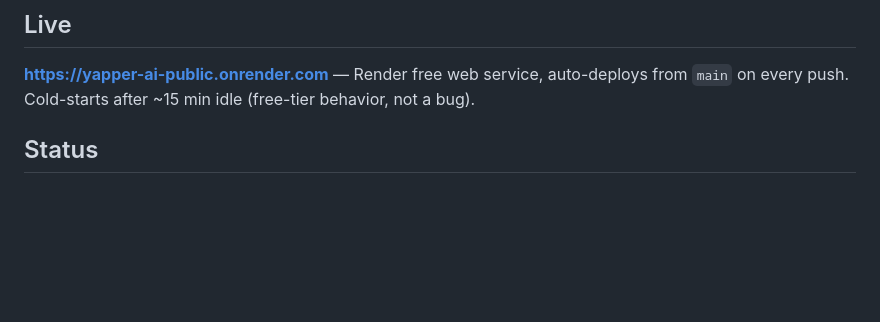
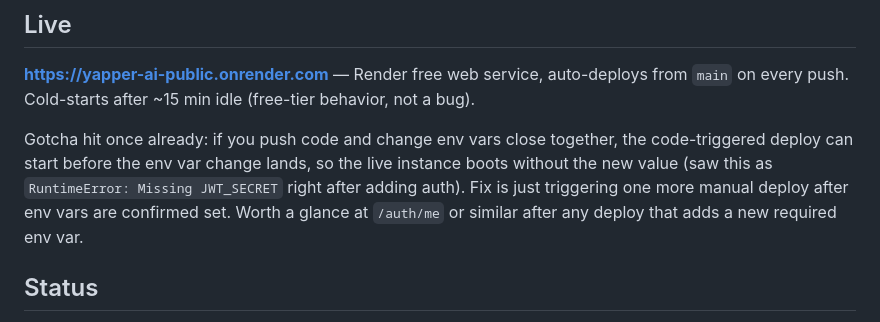
Before and after one commit to AnujWadi-Git/yapper-ai-public, a Markdown page: README.md, the part around the change. GitHub-like rendering; blank space fills up the shorter version.

Commit message:
Document env-var/deploy timing gotcha found while verifying auth in prod

```diff
--- a/README.md
+++ b/README.md
@@ -9,6 +9,13 @@ public deploy never risks pulling in unrelated files.
 **https://yapper-ai-public.onrender.com** — Render free web service, auto-deploys
 from `main` on every push. Cold-starts after ~15 min idle (free-tier behavior,
 not a bug).
+
+Gotcha hit once already: if you push code and change env vars close together,
+the code-triggered deploy can start before the env var change lands, so the
+live instance boots without the new value (saw this as `RuntimeError: Missing
+JWT_SECRET` right after adding auth). Fix is just triggering one more manual
+deploy after env vars are confirmed set. Worth a glance at `/auth/me` or
+similar after any deploy that adds a new required env var.
 
 ## Status
 
```
